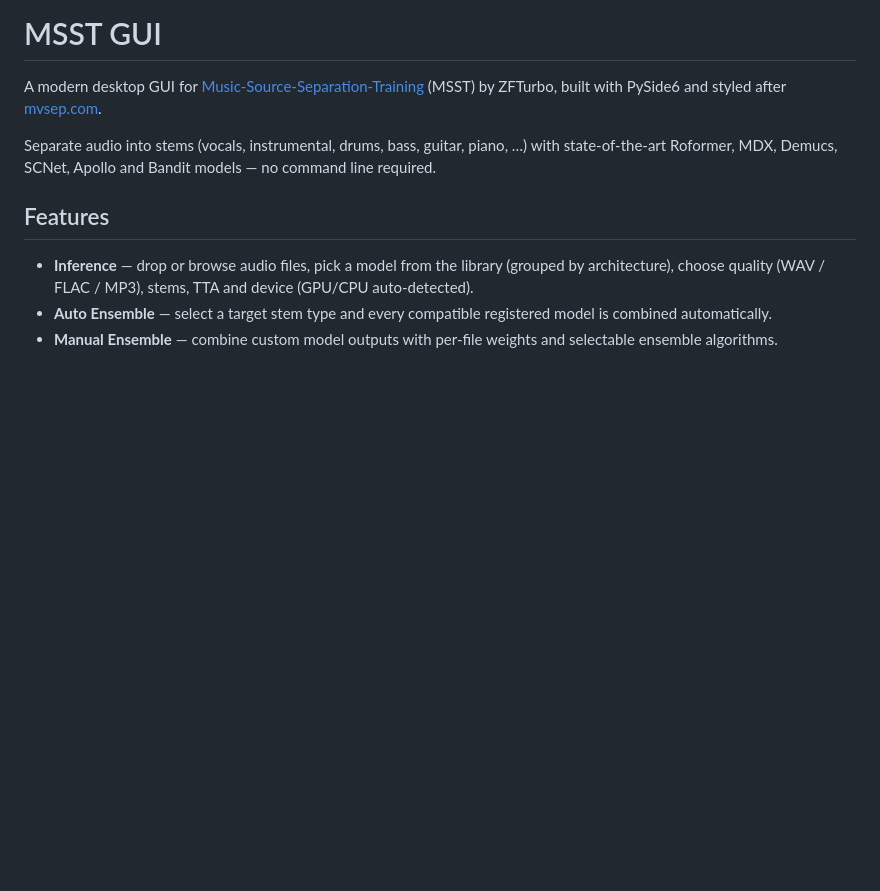
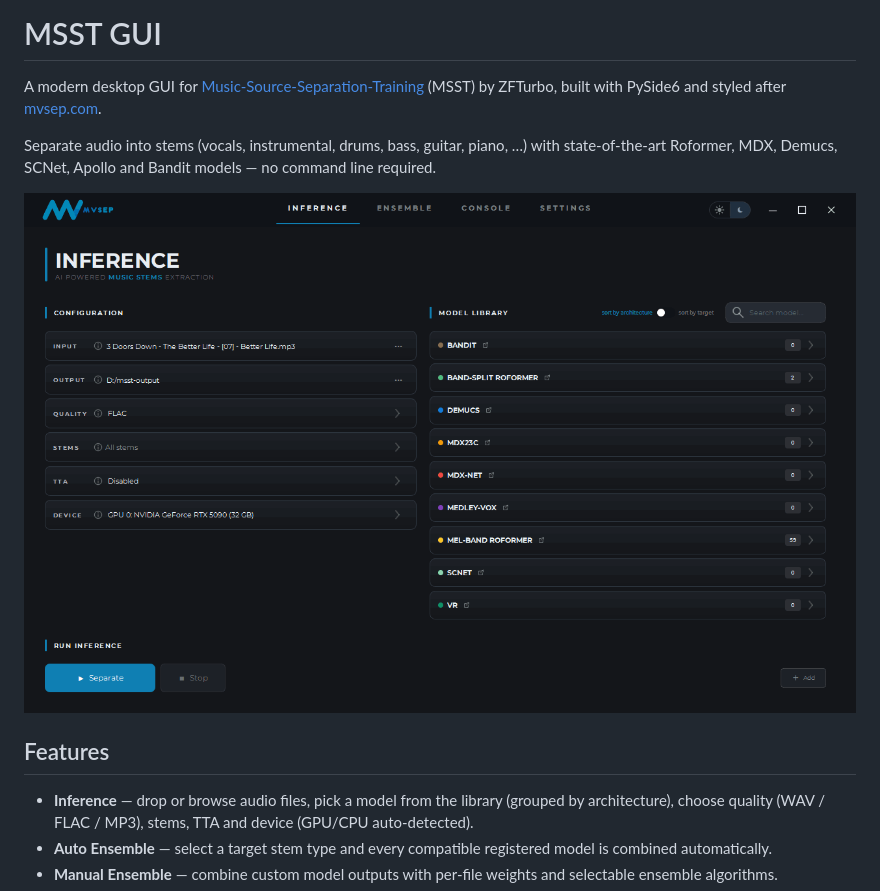
Before and after one commit to bascurtiz/MSST-GUI, a Markdown page: README.md, the part around the change. Rendered like a GitHub page; pictures changed too: msst-gui-ani-v1.gif (added); blank space fills up the shorter version.

Commit message:
Added GUI animated gif to readme

```diff
--- a/README.md
+++ b/README.md
@@ -3,6 +3,8 @@
 A modern desktop GUI for [Music-Source-Separation-Training](https://github.com/ZFTurbo/Music-Source-Separation-Training) (MSST) by ZFTurbo, built with PySide6 and styled after [mvsep.com](https://mvsep.com).
 
 Separate audio into stems (vocals, instrumental, drums, bass, guitar, piano, …) with state-of-the-art Roformer, MDX, Demucs, SCNet, Apollo and Bandit models — no command line required.
+
+![MSST GUI in action](msst-gui-ani-v1.gif)
 
 ## Features
 
```
Also changed, not shown: 1 other file.
